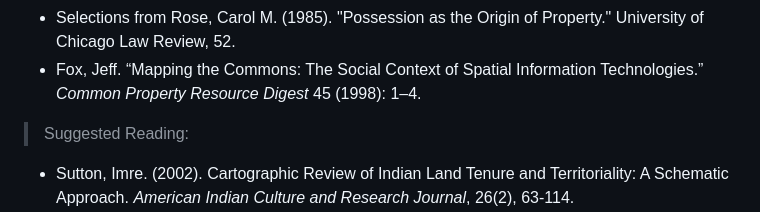
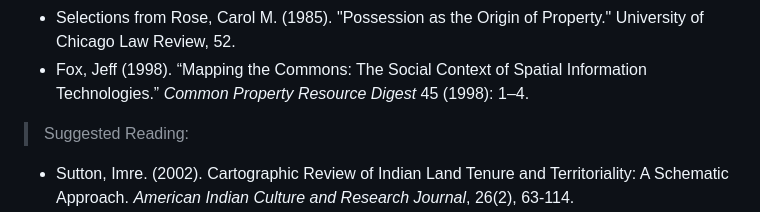
Before and after one commit to tibbben/indigenous-cartography, a Markdown page: syllabus.md, the part around one of its changes. Drawn GitHub-style.

```diff
--- a/syllabus.md
+++ b/syllabus.md
@@ -129,5 +129,5 @@ All topics/dates/assignments are subject to revision/change based on instructor
 -   Selections from Rose, Carol M. (1985). "Possession as the Origin of Property." University of Chicago Law Review, 52.
--   Fox, Jeff. “Mapping the Commons: The Social Context of Spatial Information Technologies.” *Common Property Resource Digest* 45 (1998): 1–4.
+-   Fox, Jeff (1998). “Mapping the Commons: The Social Context of Spatial Information Technologies.” *Common Property Resource Digest* 45 (1998): 1–4.
 
 > Suggested Reading:
 
```
Also changed, not shown: other parts of syllabus.md (+2 -2 lines), lessons/lesson03.md (+42 -6 lines).
